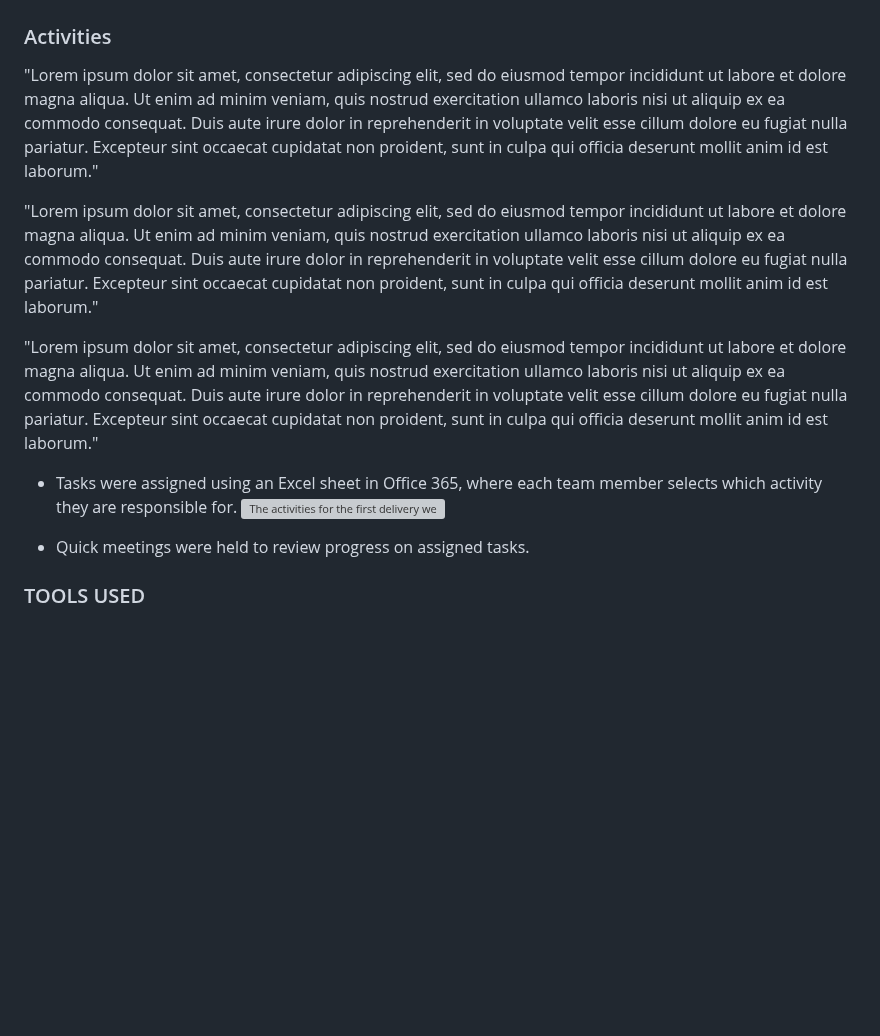
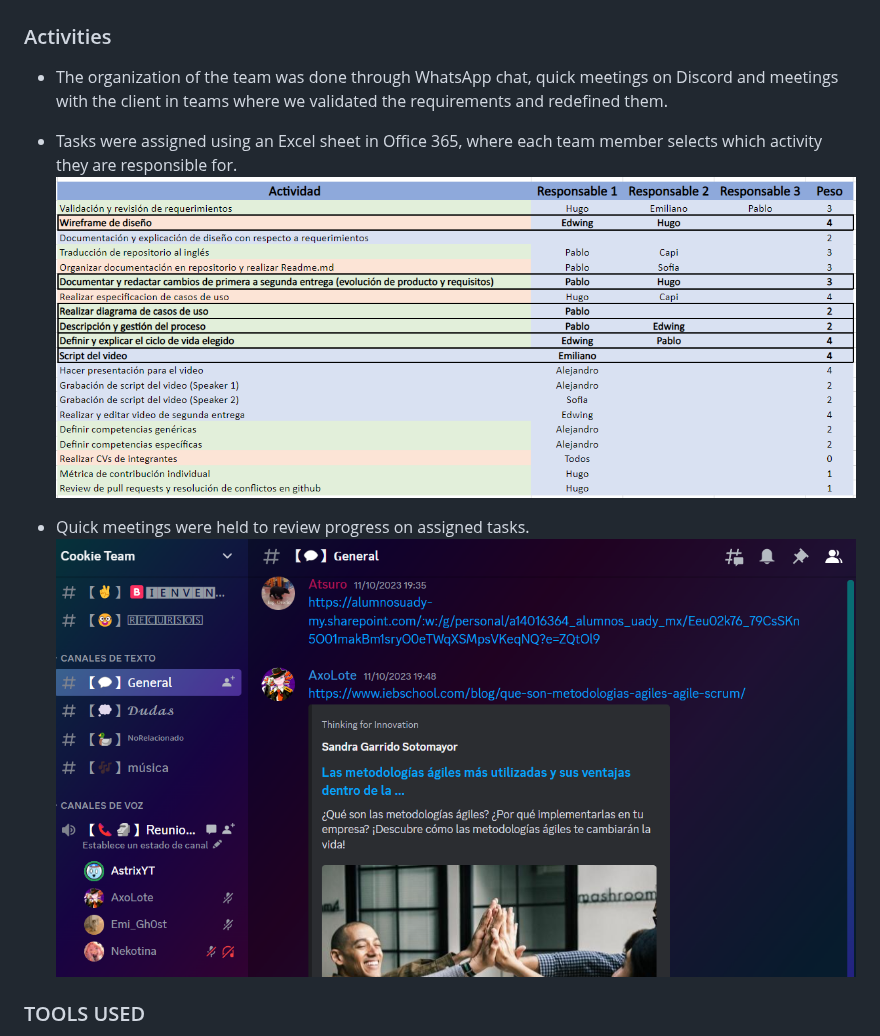
Before and after one commit to hjanssena/FIS-Proyecto, a Markdown page: Roles & Organization/Process Management.md, the part around the change. GitHub-like rendering; pictures changed too: Assets/Discord reunion.png (added), Assets/Or.png (added); blank space fills up the shorter version; grey boxes are pictures that could not be loaded.

Commit message:
Revisalo porfa  (#62)
Video and process management

```diff
--- a/Roles & Organization/Process Management.md
+++ b/Roles & Organization/Process Management.md
@@ -2,18 +2,13 @@
 
 
 ### Activities
-"Lorem ipsum dolor sit amet, consectetur adipiscing elit, sed do eiusmod tempor incididunt ut labore et dolore magna aliqua. Ut enim ad minim veniam, quis nostrud exercitation ullamco laboris nisi ut aliquip ex ea commodo consequat. Duis aute irure dolor in reprehenderit in voluptate velit esse cillum dolore eu fugiat nulla pariatur. Excepteur sint occaecat cupidatat non proident, sunt in culpa qui officia deserunt mollit anim id est laborum."
-
-"Lorem ipsum dolor sit amet, consectetur adipiscing elit, sed do eiusmod tempor incididunt ut labore et dolore magna aliqua. Ut enim ad minim veniam, quis nostrud exercitation ullamco laboris nisi ut aliquip ex ea commodo consequat. Duis aute irure dolor in reprehenderit in voluptate velit esse cillum dolore eu fugiat nulla pariatur. Excepteur sint occaecat cupidatat non proident, sunt in culpa qui officia deserunt mollit anim id est laborum."
-
-
-"Lorem ipsum dolor sit amet, consectetur adipiscing elit, sed do eiusmod tempor incididunt ut labore et dolore magna aliqua. Ut enim ad minim veniam, quis nostrud exercitation ullamco laboris nisi ut aliquip ex ea commodo consequat. Duis aute irure dolor in reprehenderit in voluptate velit esse cillum dolore eu fugiat nulla pariatur. Excepteur sint occaecat cupidatat non proident, sunt in culpa qui officia deserunt mollit anim id est laborum."
+- The organization of the team was done through WhatsApp chat, quick meetings on Discord and meetings with the client in teams where we validated the requirements and redefined them.
 
 - Tasks were assigned using an Excel sheet in Office 365, where each team member selects which activity they are responsible for.
-![The activities for the first delivery were distributed, indicating who is responsible for each one]()
+![The activities for the second delivery were distributed, indicating who is responsible for each one](https://github.com/hjanssena/FIS-Proyecto/blob/EdwingMolina/Assets/Or.png)
 
 - Quick meetings were held to review progress on assigned tasks.
-
+![Meetings](https://github.com/hjanssena/FIS-Proyecto/blob/EdwingMolina/Assets/Discord%20reunion.png)
 
 ### TOOLS USED
 
```
Also changed, not shown: README.md (+2 -2 lines).
